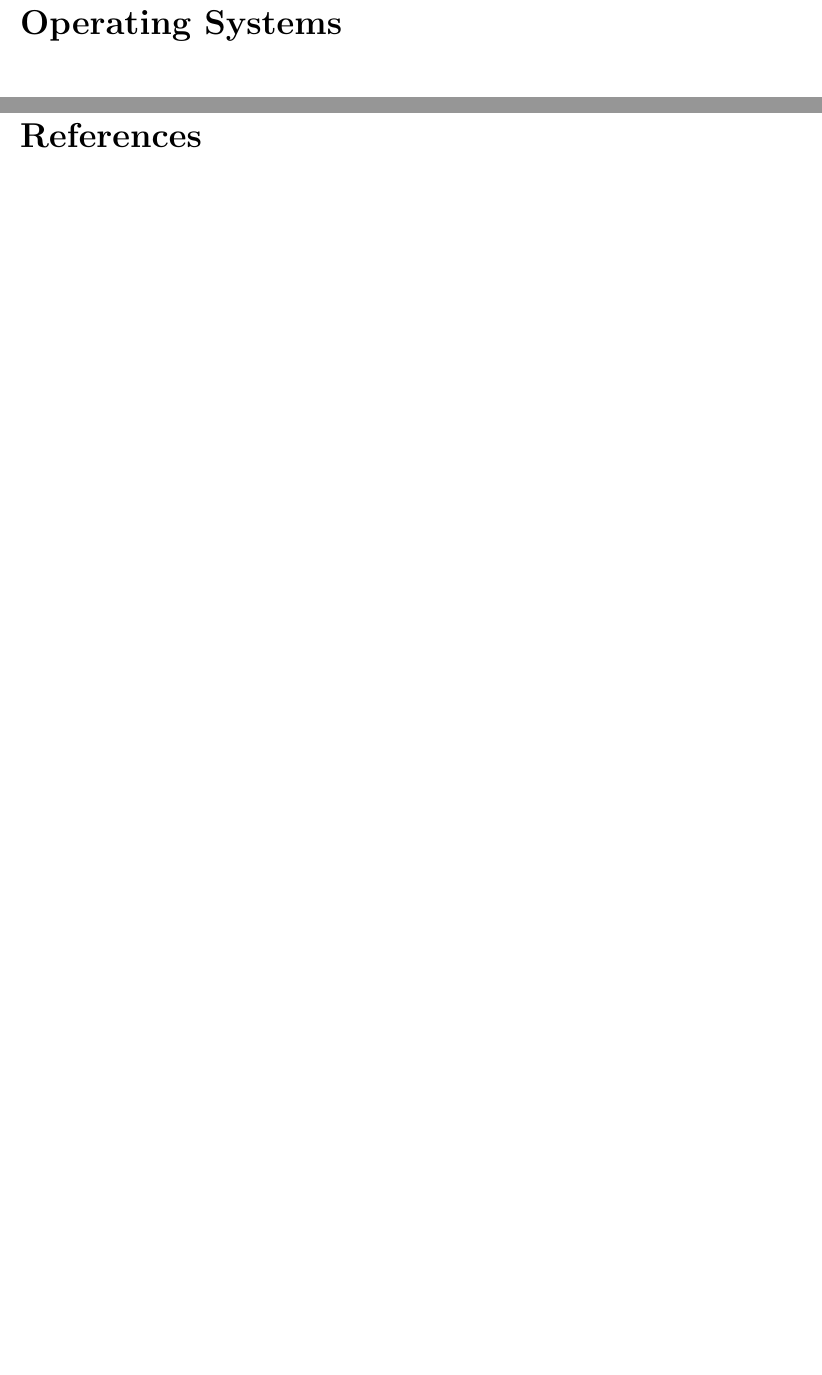
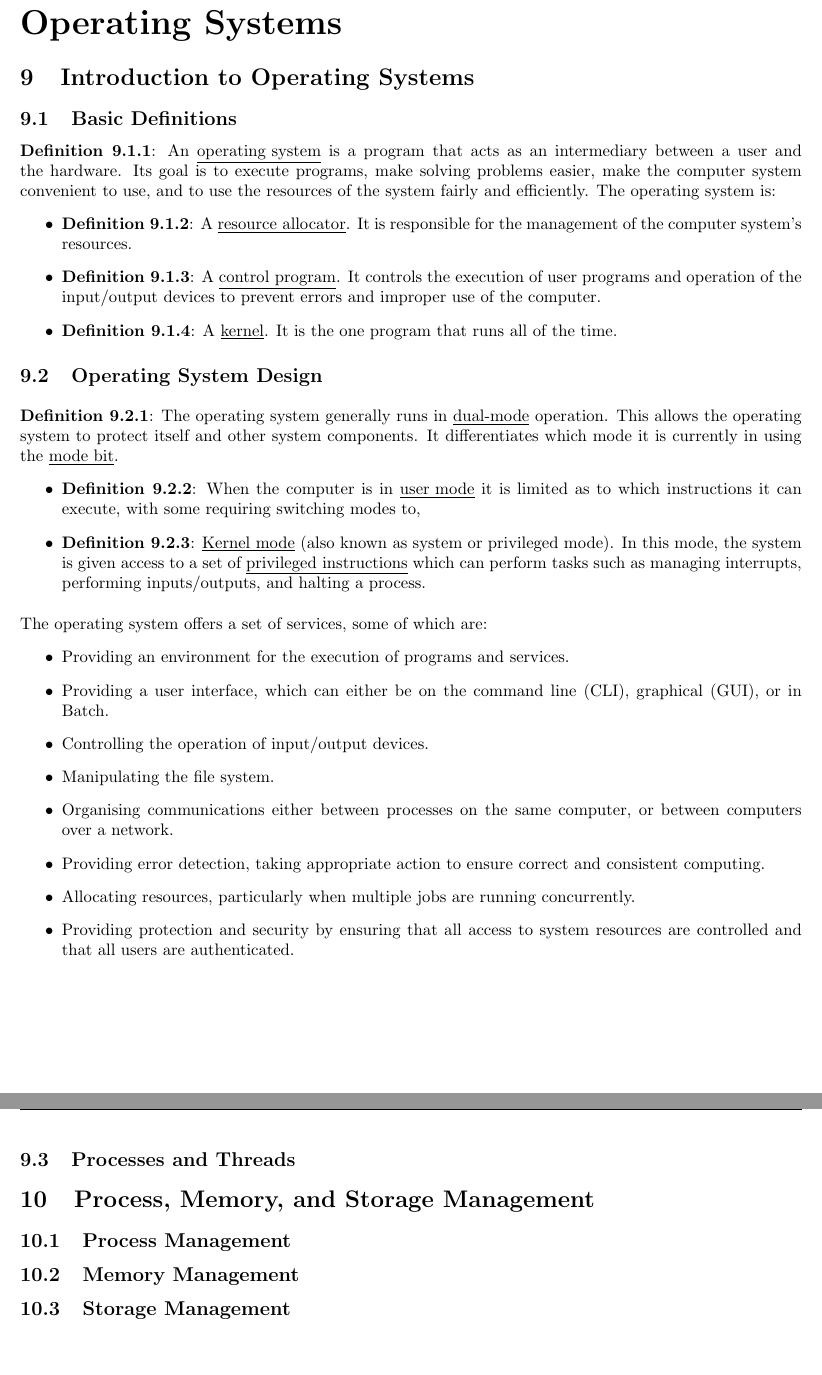
Before and after one commit to MatthewEmer/Module-Summaries, a LaTeX document (Year 1/Computer-Systems/module-summary.tex): two parts of pages 11 and 12 of 12 before the commit and two parts of pages 12 and 13 of 14 after it, joined at a grey line, cut so that both start at the same text, the shorter picture padded with empty space. Compiled offline with pdfLaTeX.

Commit message:
Finished notes on 9.1 and 9.2

```diff
--- a/Year 1/Computer-Systems/module-summary.tex
+++ b/Year 1/Computer-Systems/module-summary.tex
@@ -426,6 +426,47 @@ These rules are complete and sound, and can be used to derive another three rule
 
 \newpage\part{Operating Systems}\label{part:4.os}
 
+\section{Introduction to Operating Systems}
+
+\subsection{Basic Definitions}
+
+\definition{9.1.1}{An \underline{operating system} is a program that acts as an intermediary between a user and the hardware. Its goal is to execute programs, make solving problems easier, make the computer system convenient to use, and to use the resources of the system fairly and efficiently. The operating system is:}
+\begin{itemize}
+    \item \definition{9.1.2}{A \underline{resource allocator}. It is responsible for the management of the computer system's resources.}
+    \item \definition{9.1.3}{A \underline{control program}. It controls the execution of user programs and operation of the input/output devices to prevent errors and improper use of the computer.}
+    \item \definition{9.1.4}{A \underline{kernel}. It is the one program that runs all of the time.}
+\end{itemize}
+
+\subsection{Operating System Design}
+
+\separate{5}\definition{9.2.1}{The operating system generally runs in \underline{dual-mode} operation. This allows the operating system to protect itself and other system components. It differentiates which mode it is currently in using the \underline{mode bit}.}
+\begin{itemize}
+    \item \definition{9.2.2}{When the computer is in \underline{user mode} it is limited as to which instructions it can execute, with some requiring switching modes to,}
+    \item \definition{9.2.3}{\underline{Kernel mode} (also known as system or privileged mode). In this mode, the system is given access to a set of \underline{privileged instructions} which can perform tasks such as managing interrupts, performing inputs/outputs, and halting a process.}
+\end{itemize}
+
+\separate{5}The operating system offers a set of services, some of which are:
+\begin{itemize}
+    \item Providing an environment for the execution of programs and services.
+    \item Providing a user interface, which can either be on the command line (CLI), graphical (GUI), or in Batch.
+    \item Controlling the operation of input/output devices.
+    \item Manipulating the file system.
+    \item Organising communications either between processes on the same computer, or between computers over a network.
+    \item Providing error detection, taking appropriate action to ensure correct and consistent computing.
+    \item Allocating resources, particularly when multiple jobs are running concurrently.
+    \item Providing protection and security by ensuring that all access to system resources are controlled and that all users are authenticated.
+\end{itemize}
+
+\subsection{Processes and Threads}
+
+\section{Process, Memory, and Storage Management}
+
+\subsection{Process Management}
+
+\subsection{Memory Management}
+
+\subsection{Storage Management}
+
 \newpage\part{References}
 
 \section{Module Professors}
```
Also changed, not shown: Year 1/Computer-Systems/module-summary.pdf.
